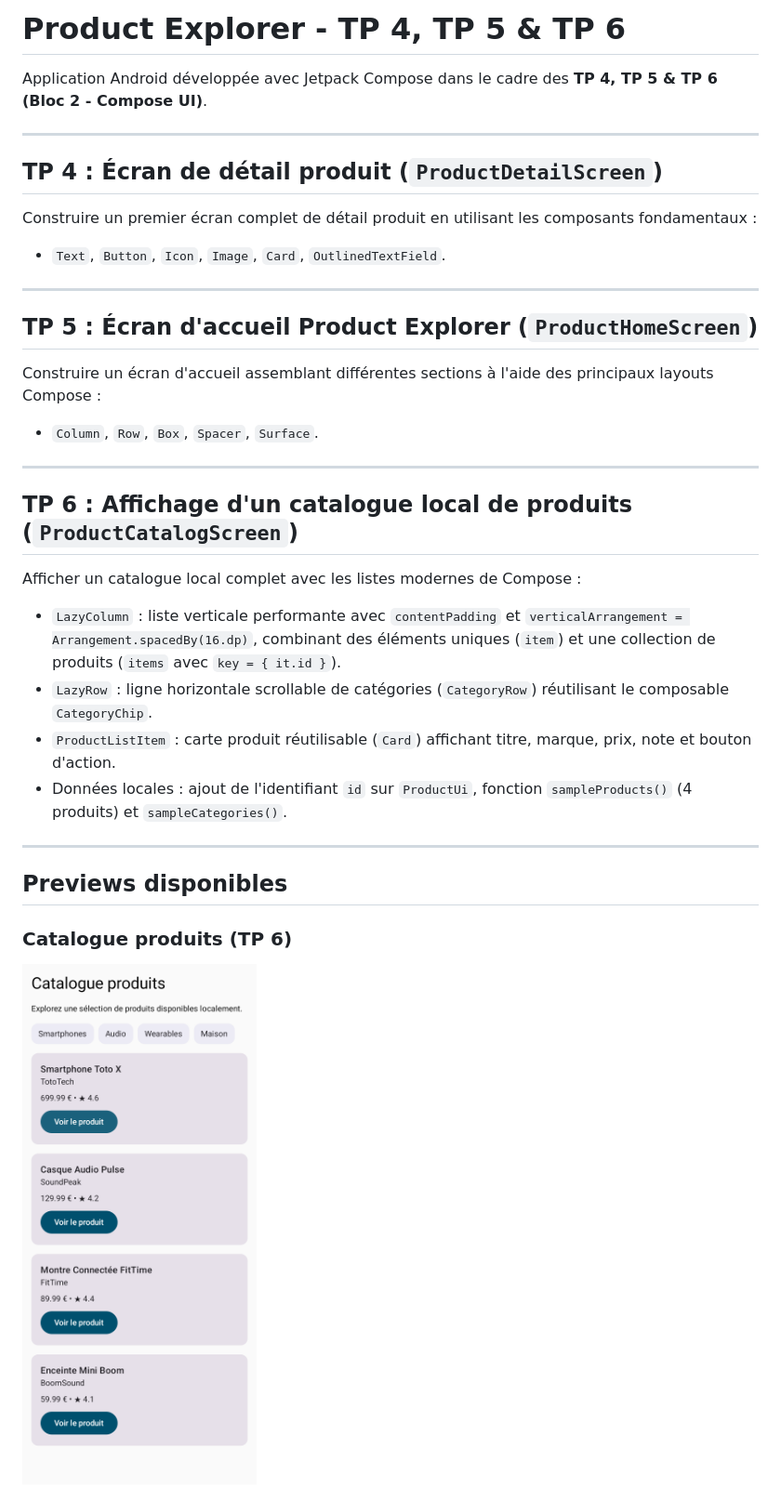
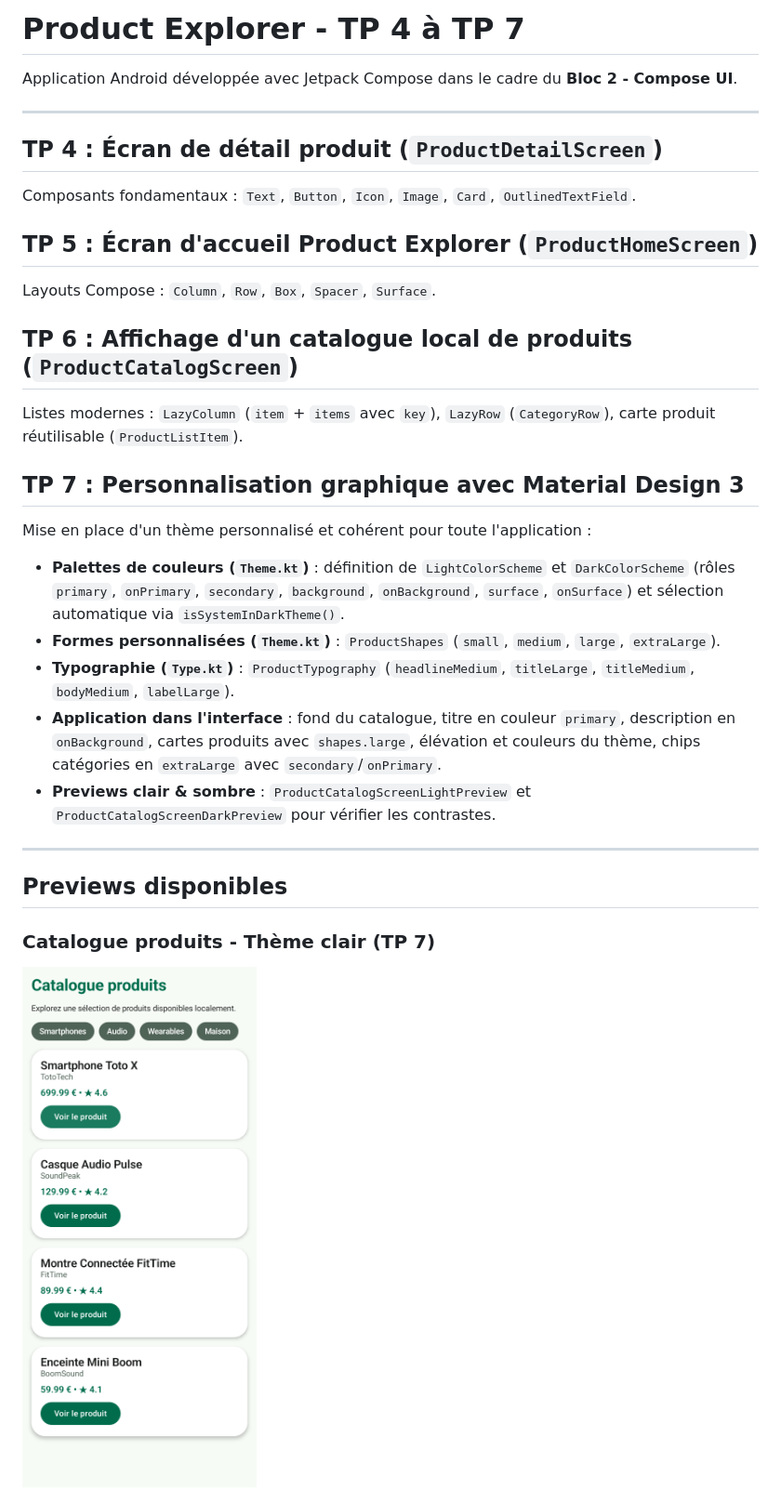
Before and after one commit to hugo-ry02/tpJetpackCompose, a Markdown page: README.md, the part around one of its changes. Shown at 93% size. Rendered like a GitHub page; pictures changed too: screenshots/preview_catalog_light.png (added).

Commit message:
feat(tp7): ajout des previews thème clair et sombre, captures et mise à jour du README

```diff
--- a/README.md
+++ b/README.md
@@ -1,32 +1,30 @@
-# Product Explorer - TP 4, TP 5 & TP 6
+# Product Explorer - TP 4 à TP 7
 
-Application Android développée avec Jetpack Compose dans le cadre des **TP 4, TP 5 & TP 6 (Bloc 2 - Compose UI)**.
+Application Android développée avec Jetpack Compose dans le cadre du **Bloc 2 - Compose UI**.
 
 ---
 
 ## TP 4 : Écran de détail produit (`ProductDetailScreen`)
-Construire un premier écran complet de détail produit en utilisant les composants fondamentaux :
-- `Text`, `Button`, `Icon`, `Image`, `Card`, `OutlinedTextField`.
-
----
+Composants fondamentaux : `Text`, `Button`, `Icon`, `Image`, `Card`, `OutlinedTextField`.
 
 ## TP 5 : Écran d'accueil Product Explorer (`ProductHomeScreen`)
-Construire un écran d'accueil assemblant différentes sections à l'aide des principaux layouts Compose :
-- `Column`, `Row`, `Box`, `Spacer`, `Surface`.
-
----
+Layouts Compose : `Column`, `Row`, `Box`, `Spacer`, `Surface`.
 
 ## TP 6 : Affichage d'un catalogue local de produits (`ProductCatalogScreen`)
-Afficher un catalogue local complet avec les listes modernes de Compose :
-- `LazyColumn` : liste verticale performante avec `contentPadding` et `verticalArrangement = Arrangement.spacedBy(16.dp)`, combinant des éléments uniques (`item`) et une collection de produits (`items` avec `key = { it.id }`).
-- `LazyRow` : ligne horizontale scrollable de catégories (`CategoryRow`) réutilisant le composable `CategoryChip`.
-- `ProductListItem` : carte produit réutilisable (`Card`) affichant titre, marque, prix, note et bouton d'action.
-- Données locales : ajout de l'identifiant `id` sur `ProductUi`, fonction `sampleProducts()` (4 produits) et `sampleCategories()`.
+Listes modernes : `LazyColumn` (`item` + `items` avec `key`), `LazyRow` (`CategoryRow`), carte produit réutilisable (`ProductListItem`).
+
+## TP 7 : Personnalisation graphique avec Material Design 3
+Mise en place d'un thème personnalisé et cohérent pour toute l'application :
+- **Palettes de couleurs (`Theme.kt`)** : définition de `LightColorScheme` et `DarkColorScheme` (rôles `primary`, `onPrimary`, `secondary`, `background`, `onBackground`, `surface`, `onSurface`) et sélection automatique via `isSystemInDarkTheme()`.
+- **Formes personnalisées (`Theme.kt`)** : `ProductShapes` (`small`, `medium`, `large`, `extraLarge`).
+- **Typographie (`Type.kt`)** : `ProductTypography` (`headlineMedium`, `titleLarge`, `titleMedium`, `bodyMedium`, `labelLarge`).
+- **Application dans l'interface** : fond du catalogue, titre en couleur `primary`, description en `onBackground`, cartes produits avec `shapes.large`, élévation et couleurs du thème, chips catégories en `extraLarge` avec `secondary`/`onPrimary`.
+- **Previews clair & sombre** : `ProductCatalogScreenLightPreview` et `ProductCatalogScreenDarkPreview` pour vérifier les contrastes.
 
 ---
 
 ## Previews disponibles
 
-### Catalogue produits (TP 6)
-![Aperçu Catalogue Produits](screenshots/preview_catalog.png)
+### Catalogue produits - Thème clair (TP 7)
+![Aperçu Catalogue Light](screenshots/preview_catalog_light.png)
 
```
Also changed, not shown: other parts of README.md (+6 -5 lines), screenshots/preview_catalog_dark.png (added), 1 other file.
